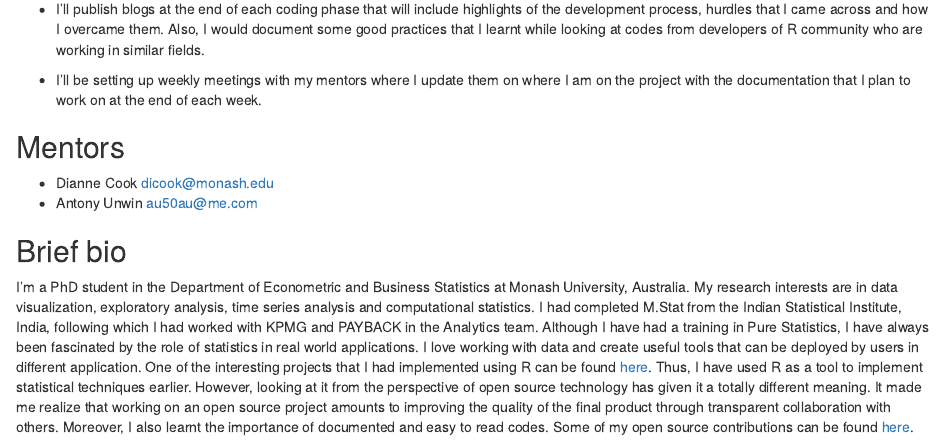
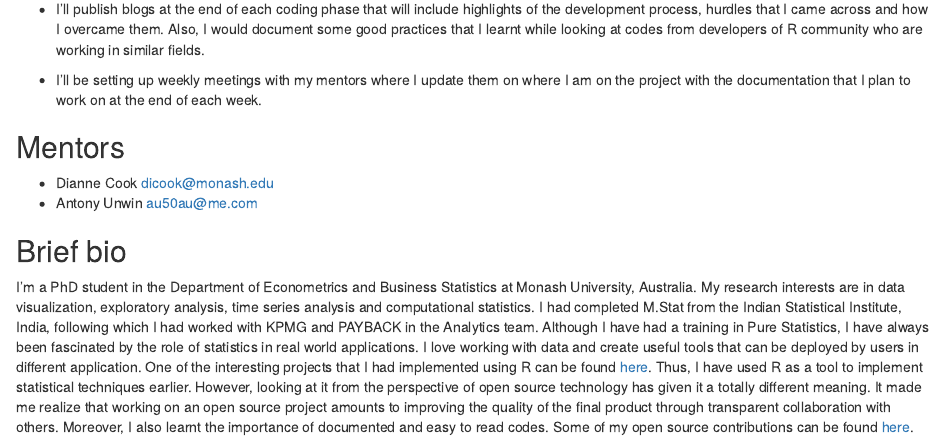
Before and after one commit to Sayani07/gsoc2019, an R Markdown document (Proposal.Rmd): the page in a window 1100 px wide, from 4150 px down. Rendered offline with R 4.5, knitr and Pandoc, with nearby package versions.

Commit message:
minor correction

```diff
--- a/Proposal.Rmd
+++ b/Proposal.Rmd
@@ -170,4 +170,4 @@ Additional information regarding timeline
 Brief bio
 ----------------
 
-I'm a PhD student in the Department of Econometric and Business Statistics at Monash University, Australia. My research interests are in data visualization, exploratory analysis, time series analysis and computational statistics. I had completed M.Stat from the Indian Statistical Institute, India, following which I had worked with KPMG and PAYBACK in the Analytics team. Although I have had a training in Pure Statistics, I have always been fascinated by the role of statistics in real world applications. I love working with data and create useful tools that can be deployed by users in different application. One of the interesting projects that I had implemented using R can be found [here](https://ieeexplore.ieee.org/abstract/document/7935757). Thus, I have used R as a tool to implement statistical techniques earlier. However, looking at it from the perspective of open source technology has given it a totally different meaning. It made me realize that working on an open source project amounts to improving the quality of the final product through transparent collaboration with others. Moreover, I also learnt the importance of documented and easy to read codes. Some of my open source contributions can be found [here](https://github.com/ropenscilabs/cricketdata).
+I'm a PhD student in the Department of Econometrics and Business Statistics at Monash University, Australia. My research interests are in data visualization, exploratory analysis, time series analysis and computational statistics. I had completed M.Stat from the Indian Statistical Institute, India, following which I had worked with KPMG and PAYBACK in the Analytics team. Although I have had a training in Pure Statistics, I have always been fascinated by the role of statistics in real world applications. I love working with data and create useful tools that can be deployed by users in different application. One of the interesting projects that I had implemented using R can be found [here](https://ieeexplore.ieee.org/abstract/document/7935757). Thus, I have used R as a tool to implement statistical techniques earlier. However, looking at it from the perspective of open source technology has given it a totally different meaning. It made me realize that working on an open source project amounts to improving the quality of the final product through transparent collaboration with others. Moreover, I also learnt the importance of documented and easy to read codes. Some of my open source contributions can be found [here](https://github.com/ropenscilabs/cricketdata).
```
